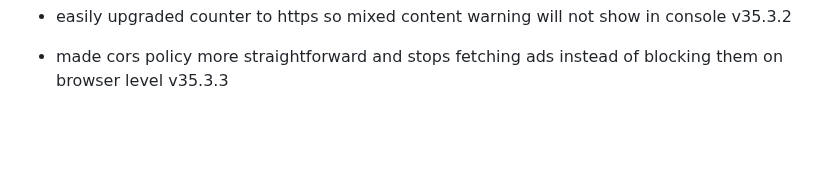
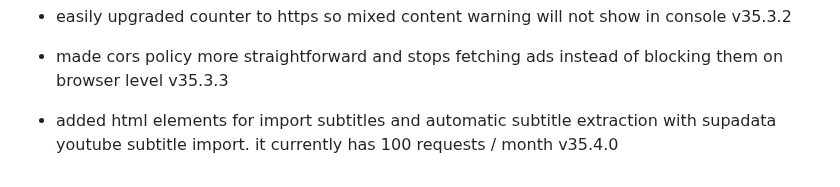
Before and after one commit to fish-aimf/sweetescape.github.io, a Markdown page: changelog.md, the part around the change. GitHub-like rendering; blank space fills up the shorter version.

```diff
--- a/changelog.md
+++ b/changelog.md
@@ -261,3 +261,4 @@
 - changed styles a bit v35.3.1
 - easily upgraded counter to https so mixed content warning will not show in console v35.3.2
 - made cors policy more straightforward and stops fetching ads instead of blocking them on browser level v35.3.3
+- added html elements for import subtitles and automatic subtitle extraction with supadata youtube subtitle import. it currently has 100 requests / month v35.4.0
```
